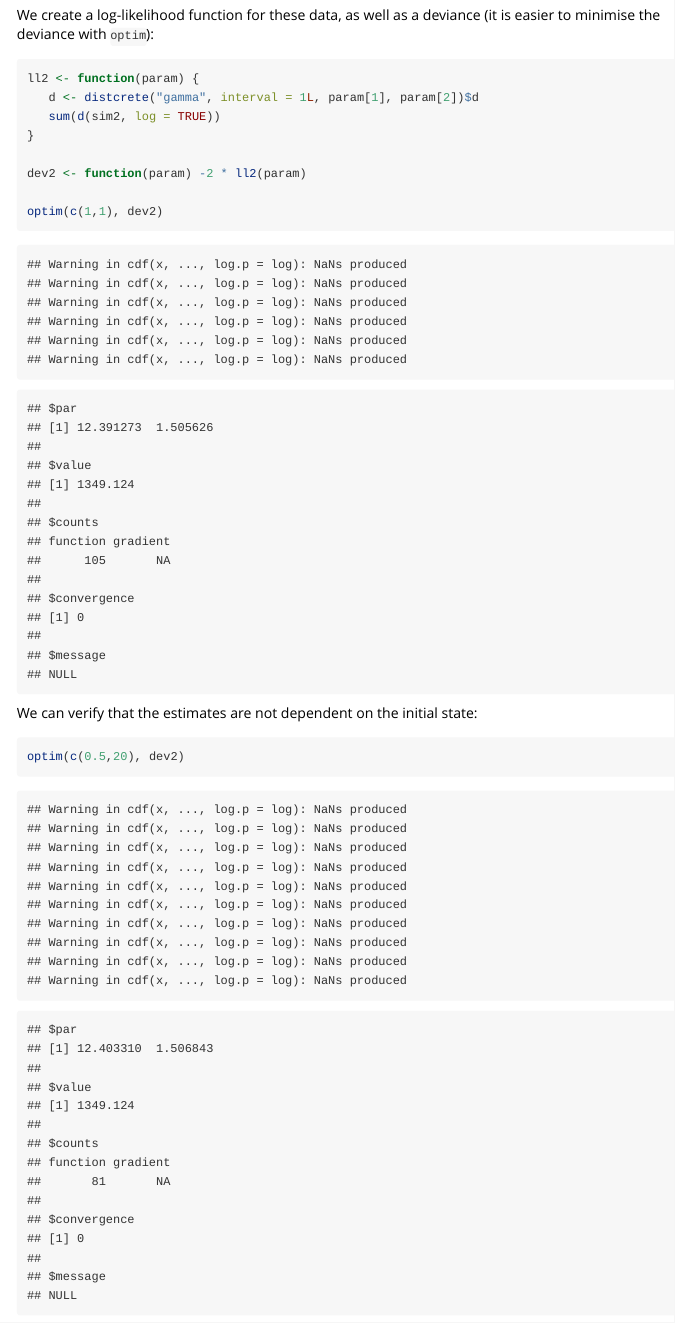
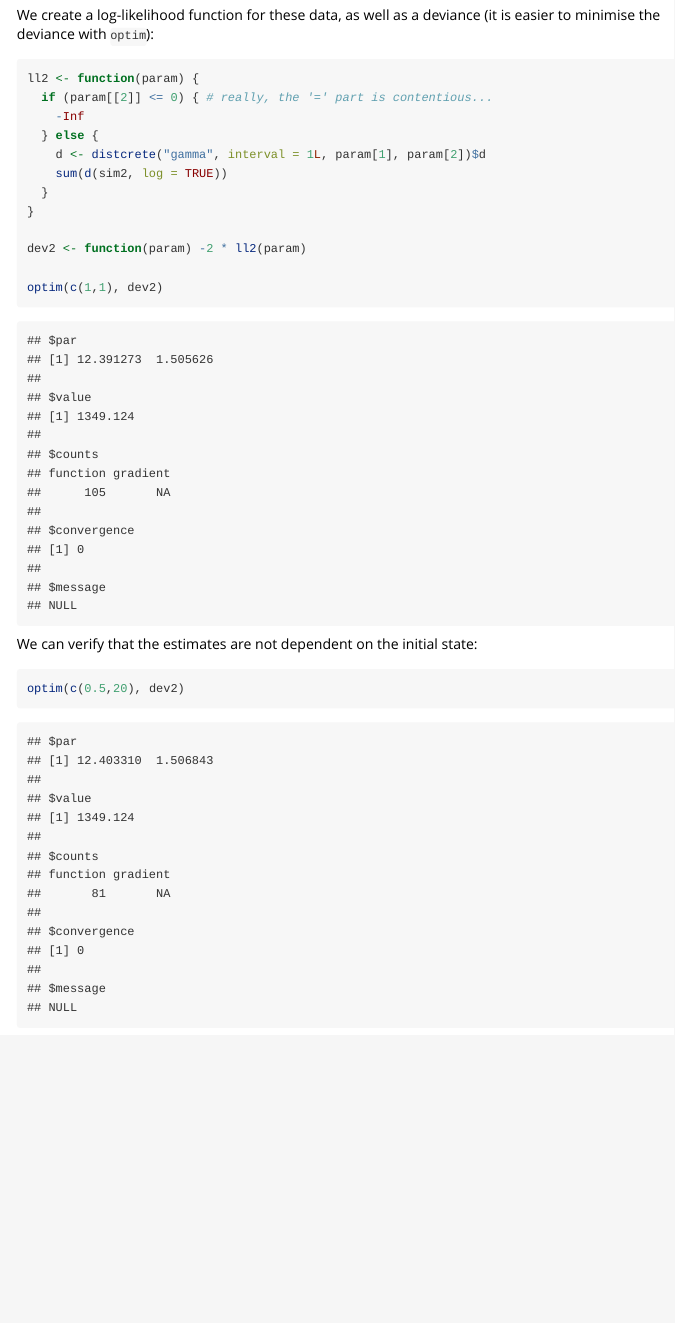
Before and after one commit to reconhub/distcrete, an R Markdown document (vignettes/ml.Rmd): the page in a window 1100 px wide, from 3750 px down. Rendered offline with R 4.5, knitr and Pandoc, with nearby package versions.

Commit message:
Fix warnings in ml vignette
Fixes #9

````diff
--- a/vignettes/ml.Rmd
+++ b/vignettes/ml.Rmd
@@ -116,8 +116,12 @@ We create a log-likelihood function for these data, as well as a deviance (it
 is easier to minimise the deviance with `optim`):
 ``` {r ll_gamma}
 ll2 <- function(param) {
-   d <- distcrete("gamma", interval = 1L, param[1], param[2])$d
-   sum(d(sim2, log = TRUE))
+  if (param[[2]] <= 0) { # really, the '=' part is contentious...
+    -Inf
+  } else {
+    d <- distcrete("gamma", interval = 1L, param[1], param[2])$d
+    sum(d(sim2, log = TRUE))
+  }
 }
 
 dev2 <- function(param) -2 * ll2(param)
````
Also changed, not shown: vignettes/src/ml.R (+6 -2 lines).
